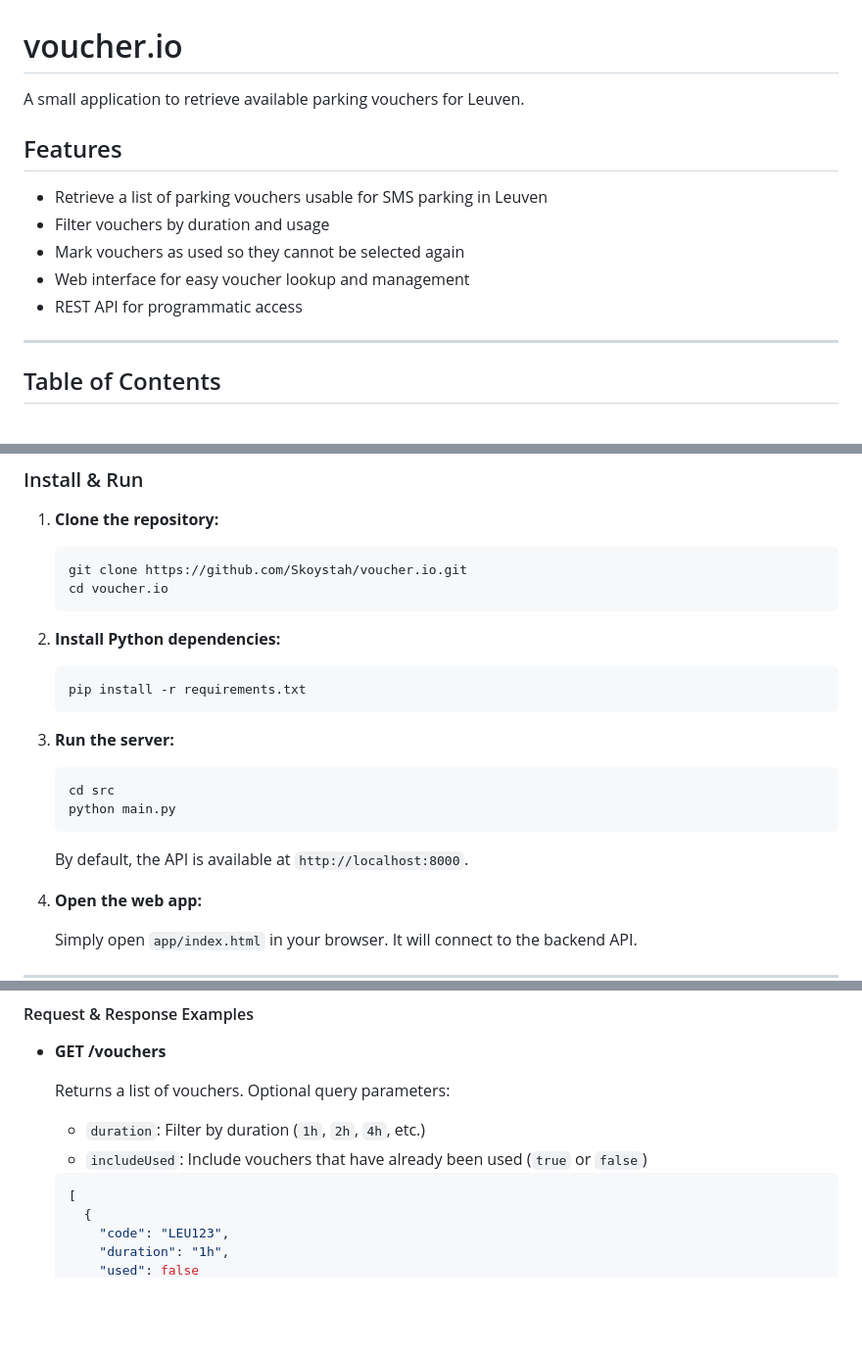
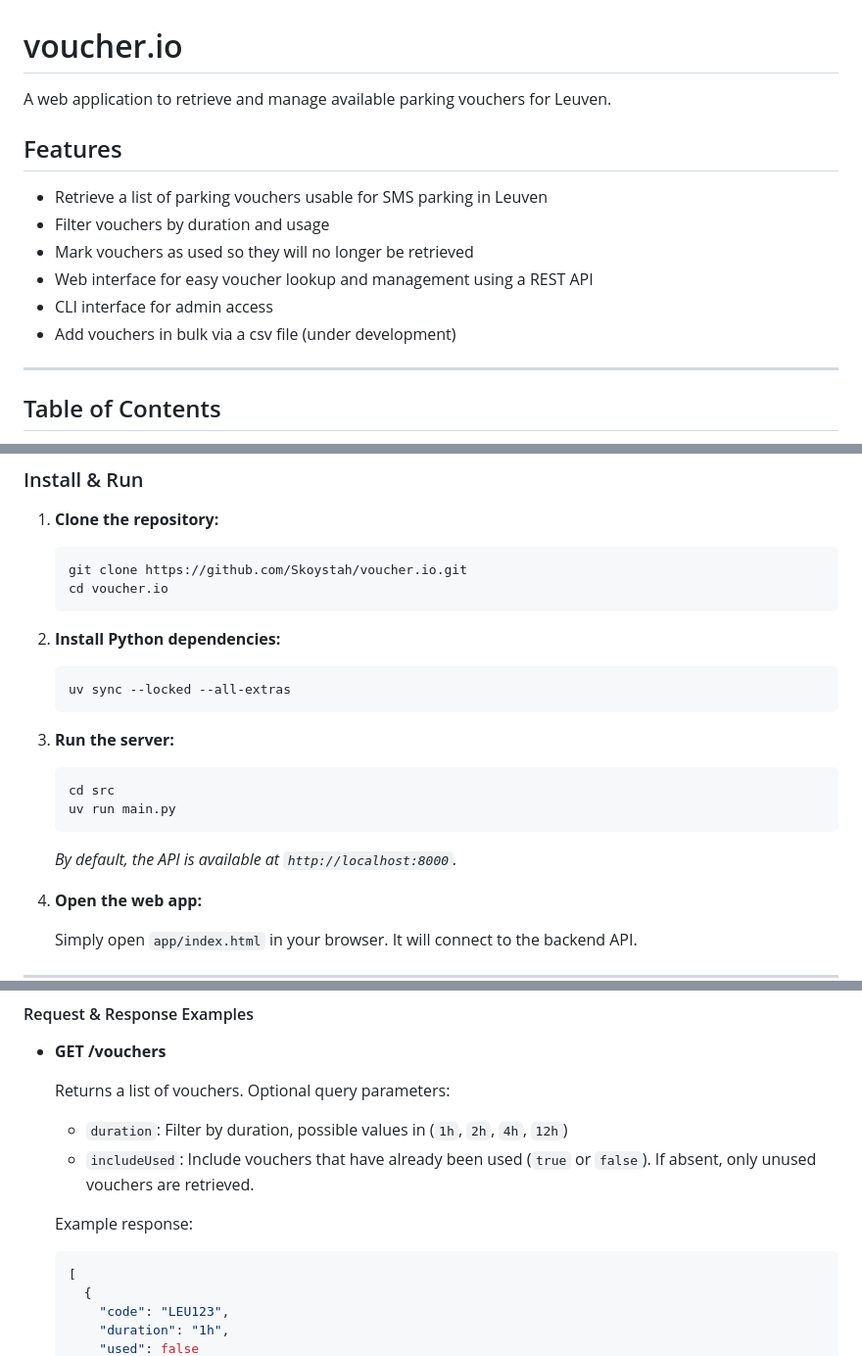
Before and after one commit to Skoystah/voucher.io, a Markdown page: README.md, 3 parts joined by grey strips. Shown: that part at 98% size. Rendered like a GitHub page; blank space fills up the shorter version.

````diff
--- a/README.md
+++ b/README.md
@@ -1,14 +1,15 @@
 # voucher.io
 
-A small application to retrieve available parking vouchers for Leuven.
+A web application to retrieve and manage available parking vouchers for Leuven.
 
 ## Features
 
 - Retrieve a list of parking vouchers usable for SMS parking in Leuven
 - Filter vouchers by duration and usage
-- Mark vouchers as used so they cannot be selected again
-- Web interface for easy voucher lookup and management
-- REST API for programmatic access
+- Mark vouchers as used so they will no longer be retrieved
+- Web interface for easy voucher lookup and management using a REST API
+- CLI interface for admin access
+- Add vouchers in bulk via a csv file (under development)
 
 ---
 
@@ -52,17 +53,17 @@ A small application to retrieve available parking vouchers for Leuven.
 2. **Install Python dependencies:**
 
    ```sh
-   pip install -r requirements.txt
+   uv sync --locked --all-extras
    ```
 
 3. **Run the server:**
 
    ```sh
    cd src
-   python main.py
+   uv run main.py
    ```
 
-   By default, the API is available at `http://localhost:8000`.
+   _By default, the API is available at `http://localhost:8000`._
 
 4. **Open the web app:**
 
@@ -87,8 +88,10 @@ The backend REST API provides endpoints to manage and query parking vouchers.
 - **GET /vouchers**
 
   Returns a list of vouchers. Optional query parameters:
-    - `duration`: Filter by duration (`1h`, `2h`, `4h`, etc.)
-    - `includeUsed`: Include vouchers that have already been used (`true` or `false`)
+    - `duration`: Filter by duration, possible values in (`1h`, `2h`, `4h`, `12h`)
+    - `includeUsed`: Include vouchers that have already been used (`true` or `false`). If absent, only unused vouchers are retrieved.
+
+  Example response:
 
   ```json
   [
````
Also changed, not shown: other parts of README.md (+4 -0 lines).
